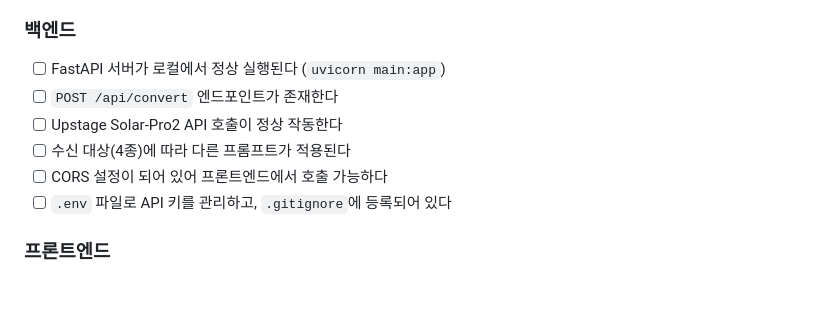
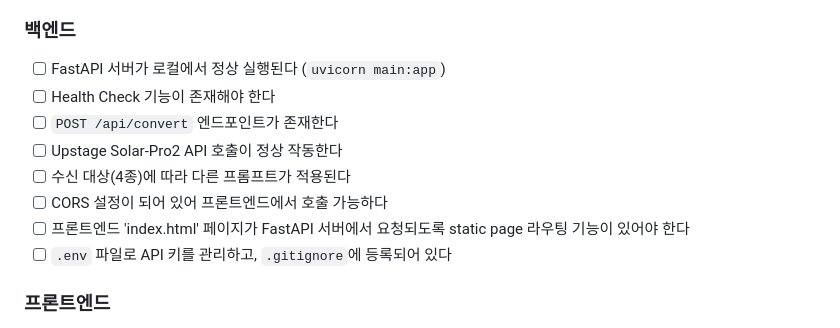
Before and after one commit to yanghyunjik/BizTalk_GeminiCLI, a Markdown page: PRD_업무말투변환기.md, the part around the change. GitHub-like rendering; blank space fills up the shorter version.

```diff
--- a/PRD_업무말투변환기.md
+++ b/PRD_업무말투변환기.md
@@ -84,10 +84,12 @@ AI도 사람도 "끝"의 기준이 명확해야 헤매지 않습니다. 기준
 ### 백엔드
 
 - [ ] FastAPI 서버가 로컬에서 정상 실행된다 (`uvicorn main:app`)
+- [ ] Health Check 기능이 존재해야 한다
 - [ ] `POST /api/convert` 엔드포인트가 존재한다
 - [ ] Upstage Solar-Pro2 API 호출이 정상 작동한다
 - [ ] 수신 대상(4종)에 따라 다른 프롬프트가 적용된다
 - [ ] CORS 설정이 되어 있어 프론트엔드에서 호출 가능하다
+- [ ] 프론트엔드 'index.html' 페이지가 FastAPI 서버에서 요청되도록 static page 라우팅 기능이 있어야 한다
 - [ ] `.env` 파일로 API 키를 관리하고, `.gitignore`에 등록되어 있다
 
 ### 프론트엔드
```
Also changed, not shown: GEMINI.md (added, +73 -0 lines), my-rules.md (added, +129 -0 lines).
